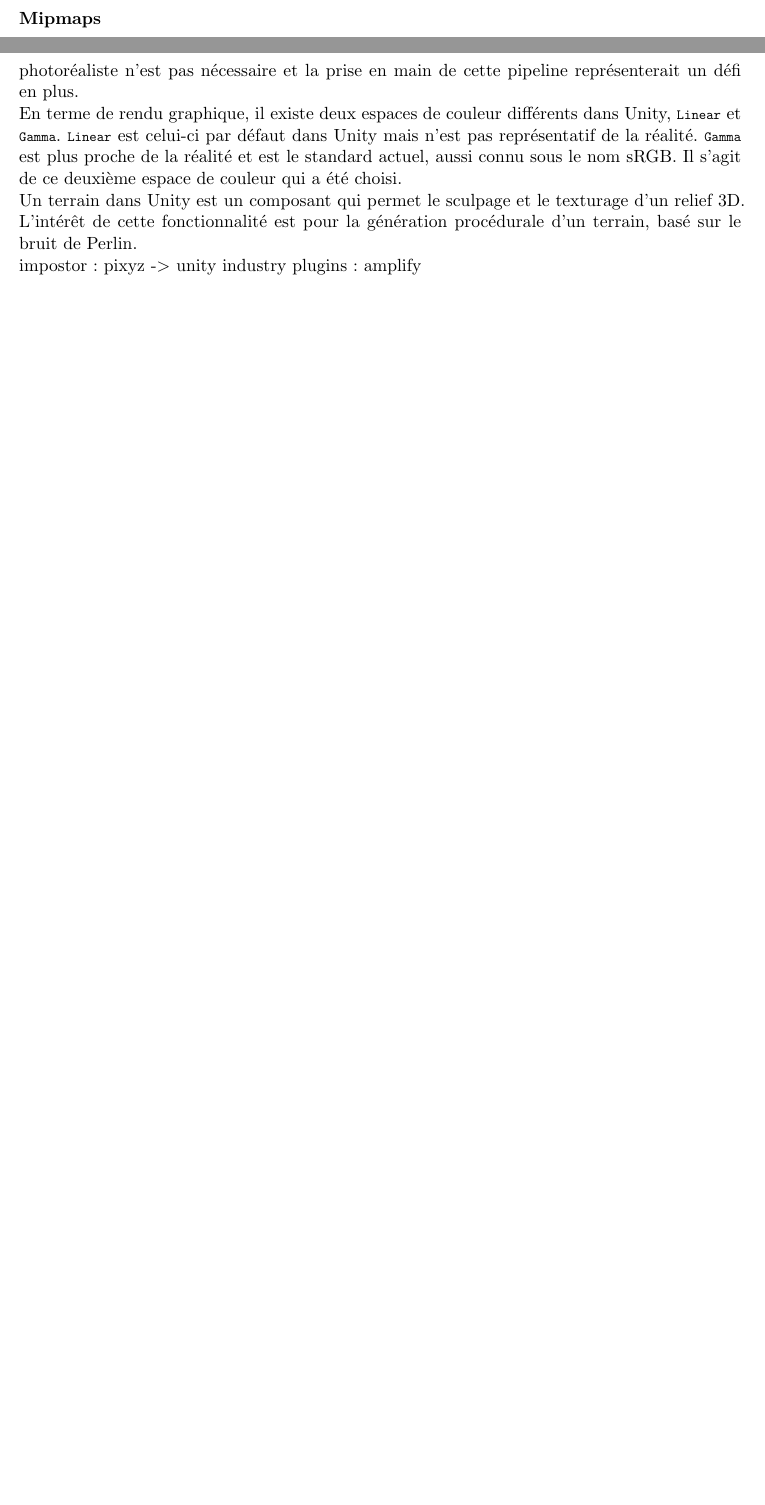
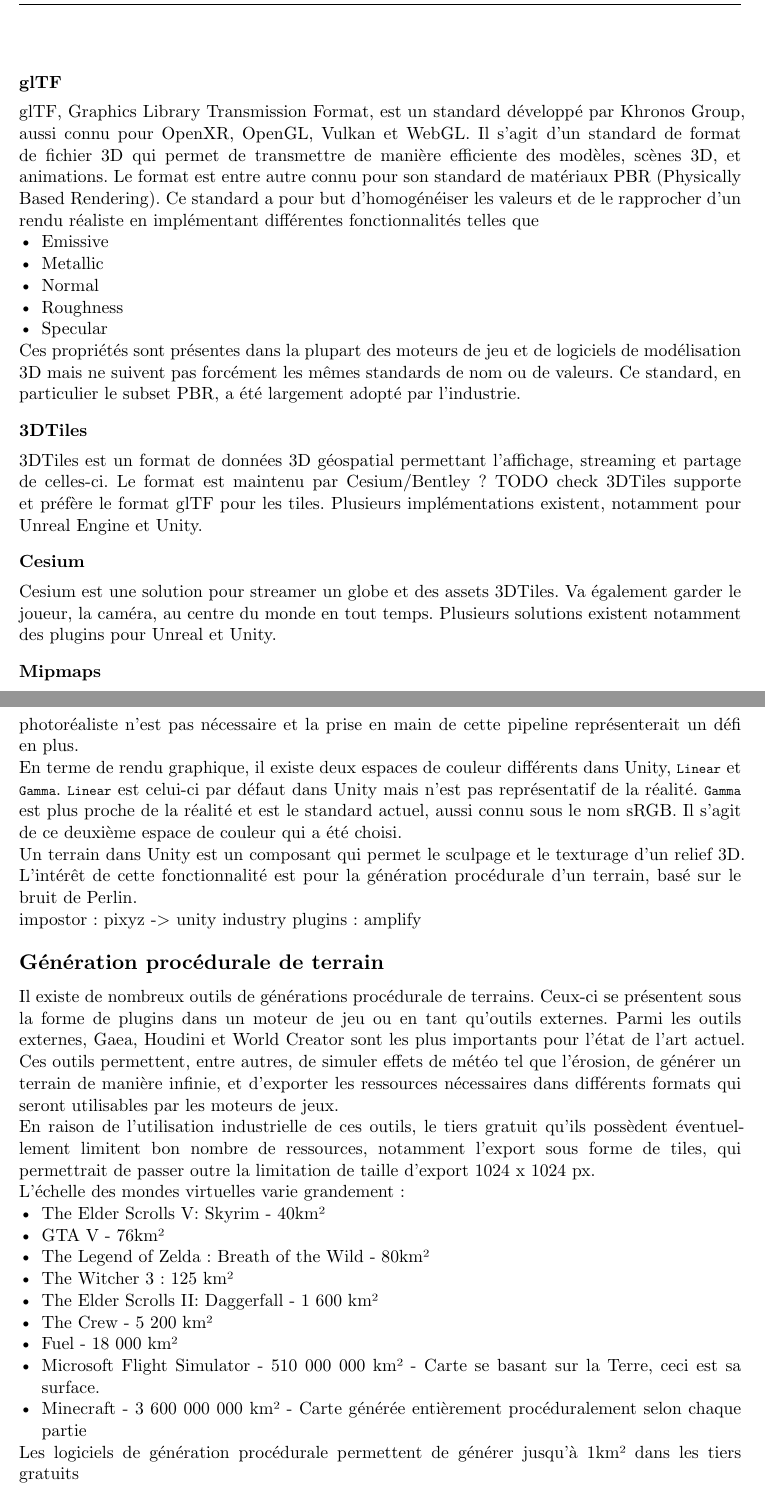
Before and after one commit to GuggisbergSimon/HEIG-VD-TB, a Typst document (report/main.typ, which reads report/bibliography.yaml, report/chapters/etat-de-lart.typ, report/chapters/outils.typ): two parts of pages 15 and 20 of 33 before the commit and two parts of pages 16 and 20 of 35 after it, joined at a grey line, cut at the place of the change, the shorter picture padded with empty space. Compiled offline with Typst 0.15.

Commit message:
WIP sota-tools

```diff
--- a/report/bibliography.yaml
+++ b/report/bibliography.yaml
@@ -35,3 +35,11 @@
     type: Web
     title: Level Of Detail Generator | Lods Maker
     url: https://blendermarket.com/products/lods-maker--create-level-of-details-in-1-click
+3DTiles :
+    type: Web
+    title: 3D Tiles
+    url: https://github.com/CesiumGS/3d-tiles
+pbr-khronos:
+    type: Web
+    title: Physically Based Rendering in glTF
+    url: https://www.khronos.org/gltf/pbr
--- a/report/chapters/etat-de-lart.typ
+++ b/report/chapters/etat-de-lart.typ
@@ -1,4 +1,6 @@
 = État de l'art <etatdelart>
+
+== Moteurs de jeux
 
 Le développement de jeux vidéos est complexe car il demande une spécialisation dans de nombreux domaines : Programmation en temps réel, rendu graphique, gestion du son et des inputs utilisateur, intelligence artificielle, etc.
 
@@ -99,6 +101,33 @@
 Très efficace dans les espaces intérieurs.
 
 TODO
+
+  === glTF
+
+glTF, Graphics Library Transmission Format, est un standard développé par Khronos Group, aussi connu pour OpenXR, OpenGL, Vulkan et WebGL.
+Il s'agit d'un standard de format de fichier 3D qui permet de transmettre de manière efficiente des modèles, scènes 3D, et animations.
+Le format est entre autre connu pour son standard de matériaux PBR (Physically Based Rendering).
+Ce standard a pour but d'homogénéiser les valeurs et de le rapprocher d'un rendu réaliste en implémentant différentes fonctionnalités telles que
+- Emissive
+- Metallic
+- Normal
+- Roughness
+- Specular
+Ces propriétés sont présentes dans la plupart des moteurs de jeu et de logiciels de modélisation 3D mais ne suivent pas forcément les mêmes standards de nom ou de valeurs.
+Ce standard, en particulier le subset PBR, a été largement adopté par l'industrie.
+
+=== 3DTiles
+
+3DTiles est un format de données 3D géospatial permettant l'affichage, streaming et partage de celles-ci.
+Le format est maintenu par Cesium/Bentley ? TODO check
+3DTiles supporte et préfère le format glTF pour les tiles.
+Plusieurs implémentations existent, notamment pour Unreal Engine et Unity.
+
+=== Cesium
+
+Cesium est une solution pour streamer un globe et des assets 3DTiles.
+Va également garder le joueur, la caméra, au centre du monde en tout temps.
+Plusieurs solutions existent notamment des plugins pour Unreal et Unity.
 
 === Mipmaps
 
--- a/report/chapters/outils.typ
+++ b/report/chapters/outils.typ
@@ -38,6 +38,28 @@
 impostor : pixyz -> unity industry
 plugins : amplify
 
+== Génération procédurale de terrain
+
+Il existe de nombreux outils de générations procédurale de terrains.
+Ceux-ci se présentent sous la forme de plugins dans un moteur de jeu ou en tant qu'outils externes.
+Parmi les outils externes, Gaea, Houdini et World Creator sont les plus importants pour l'état de l'art actuel.
+Ces outils permettent, entre autres, de simuler effets de météo tel que l'érosion, de générer un terrain de manière infinie, et d'exporter les ressources nécessaires dans différents formats qui seront utilisables par les moteurs de jeux.
+
+En raison de l'utilisation industrielle de ces outils, le tiers gratuit qu'ils possèdent éventuellement limitent bon nombre de ressources, notamment l'export sous forme de tiles, qui permettrait de passer outre la limitation de taille d'export 1024 x 1024 px.
+
+L'échelle des mondes virtuelles varie grandement :
+- The Elder Scrolls V: Skyrim - 40km²
+- GTA V - 76km²
+- The Legend of Zelda : Breath of the Wild - 80km²
+- The Witcher 3 : 125 km²
+- The Elder Scrolls II: Daggerfall - 1 600 km²
+- The Crew - 5 200 km²
+- Fuel - 18 000 km²
+- Microsoft Flight Simulator - 510 000 000 km² - Carte se basant sur la Terre, ceci est sa surface.
+- Minecraft - 3 600 000 000 km² - Carte générée entièrement procéduralement selon chaque partie
+
+Les logiciels de génération procédurale permettent de générer jusqu'à 1km² dans les tiers gratuits
+
 == Autres
 
 Typst pour la rédaction du rapport au travers de l'extension Tinymist pour Visual Studio Code.
```
Also changed, not shown: report/chapters/etat-de-lart.typ (8 more changed lines).
